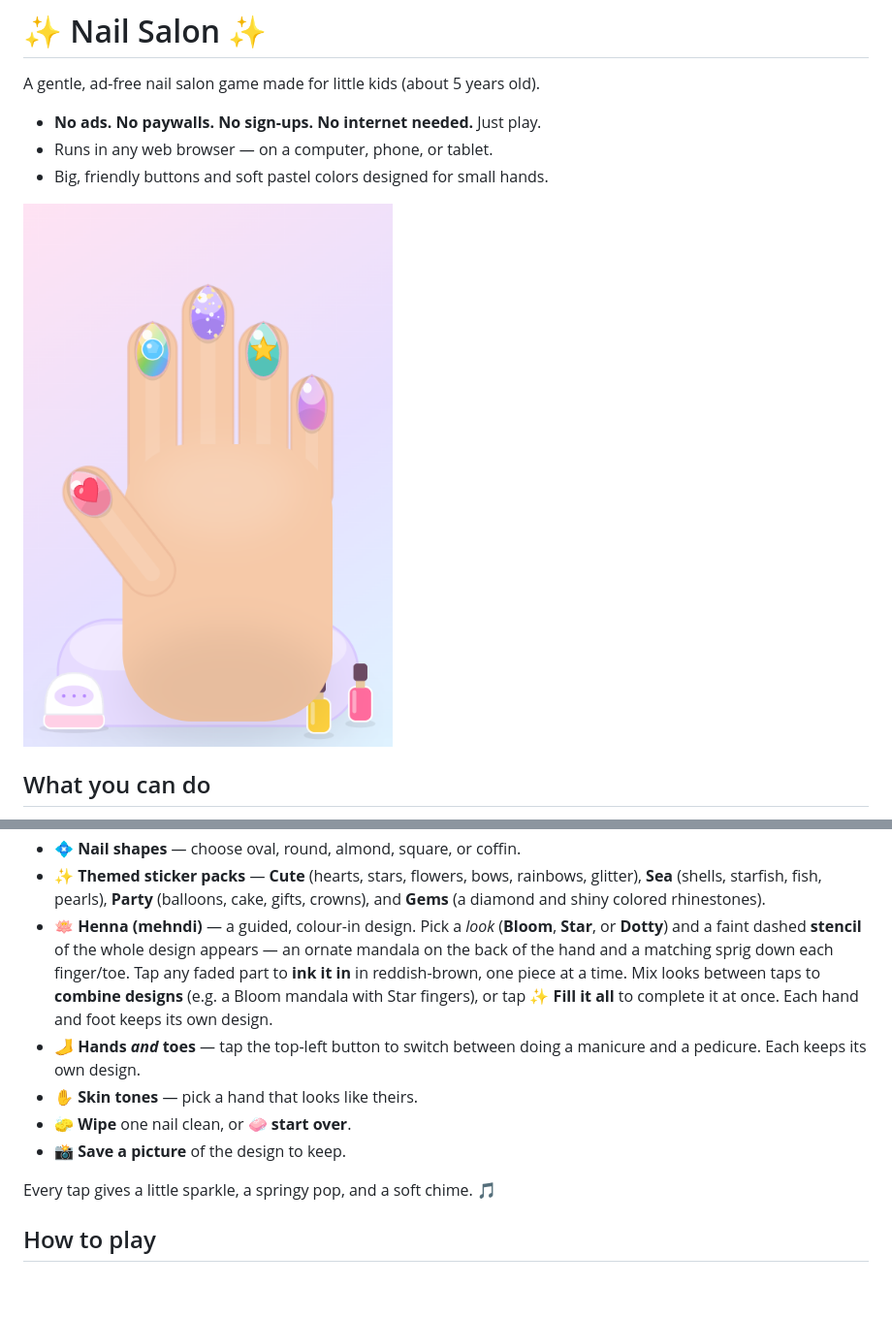
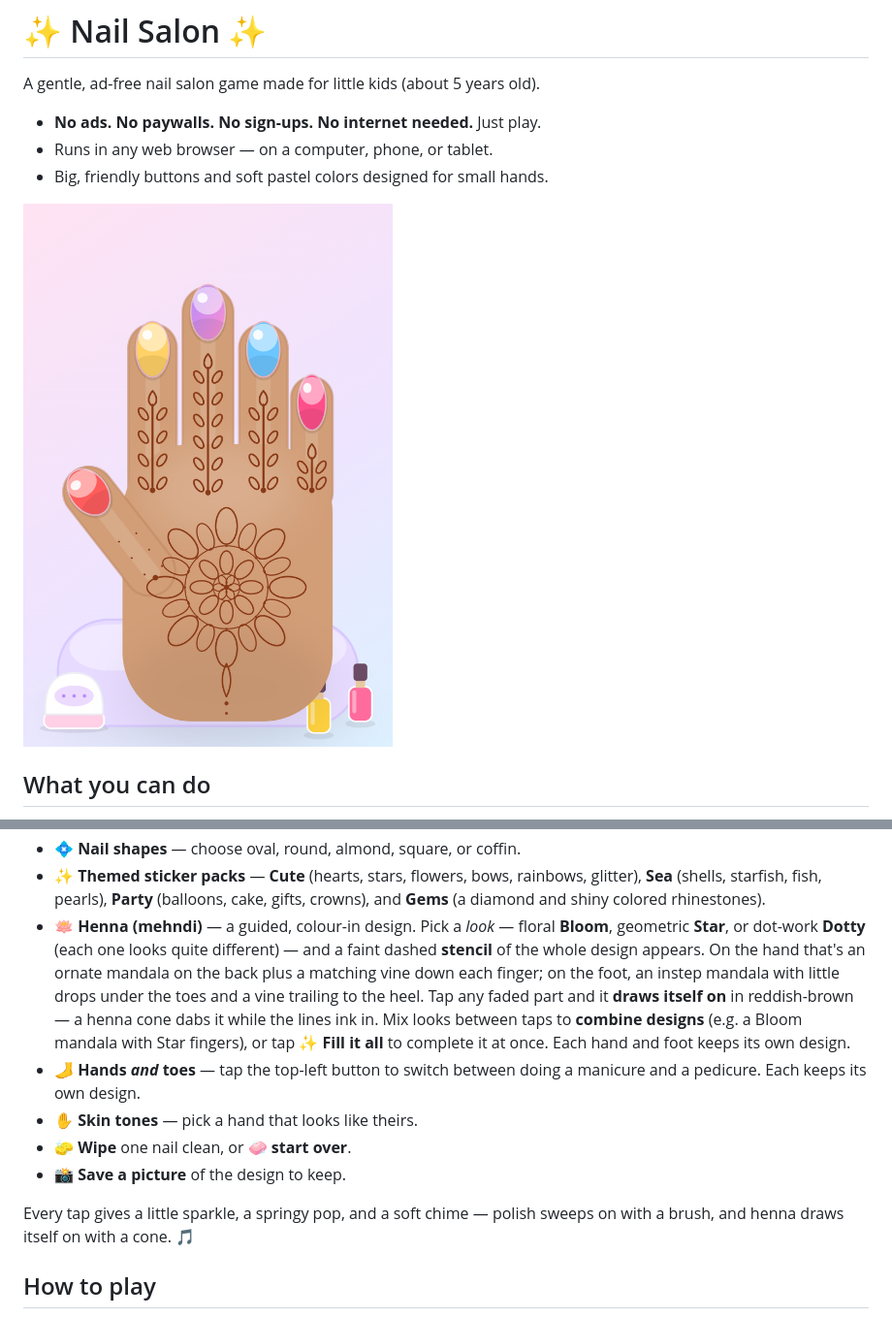
Before and after one commit to minormending/nail-salon, a Markdown page: README.md, 2 parts joined by grey strips. Shown at 97% size. Drawn GitHub-style; pictures changed too: README-preview.png; blank space fills up the shorter version.

Commit message:
docs: refresh README for distinct henna looks, animation, and foot; new preview
Update the henna description (three distinct looks — floral/geometric/
dot-work — the draw-on cone animation, and the real foot design of toe
drops + instep mandala + heel vine), note that polish and henna animate
on, and regenerate the preview image to show painted nails plus a Bloom
henna design.

Co-Authored-By: Claude Opus 4.8 <noreply@anthropic.com>

```diff
--- a/README.md
+++ b/README.md
@@ -24,20 +24,24 @@ A gentle, ad-free nail salon game made for little kids (about 5 years old).
   rainbows, glitter), **Sea** (shells, starfish, fish, pearls),
   **Party** (balloons, cake, gifts, crowns), and **Gems** (a diamond and
   shiny colored rhinestones).
-- 🪷 **Henna (mehndi)** — a guided, colour-in design. Pick a *look*
-  (**Bloom**, **Star**, or **Dotty**) and a faint dashed **stencil** of the
-  whole design appears — an ornate mandala on the back of the hand and a
-  matching sprig down each finger/toe. Tap any faded part to **ink it in** in
-  reddish-brown, one piece at a time. Mix looks between taps to **combine
-  designs** (e.g. a Bloom mandala with Star fingers), or tap **✨ Fill it all**
-  to complete it at once. Each hand and foot keeps its own design.
+- 🪷 **Henna (mehndi)** — a guided, colour-in design. Pick a *look* — floral
+  **Bloom**, geometric **Star**, or dot-work **Dotty** (each one looks quite
+  different) — and a faint dashed **stencil** of the whole design appears. On
+  the hand that's an ornate mandala on the back plus a matching vine down each
+  finger; on the foot, an instep mandala with little drops under the toes and a
+  vine trailing to the heel. Tap any faded part and it **draws itself on** in
+  reddish-brown — a henna cone dabs it while the lines ink in. Mix looks
+  between taps to **combine designs** (e.g. a Bloom mandala with Star fingers),
+  or tap **✨ Fill it all** to complete it at once. Each hand and foot keeps its
+  own design.
 - 🦶 **Hands *and* toes** — tap the top-left button to switch between doing a
   manicure and a pedicure. Each keeps its own design.
 - ✋ **Skin tones** — pick a hand that looks like theirs.
 - 🧽 **Wipe** one nail clean, or 🧼 **start over**.
 - 📸 **Save a picture** of the design to keep.
 
-Every tap gives a little sparkle, a springy pop, and a soft chime. 🎵
+Every tap gives a little sparkle, a springy pop, and a soft chime — polish
+sweeps on with a brush, and henna draws itself on with a cone. 🎵
 
 ## How to play
 
```
